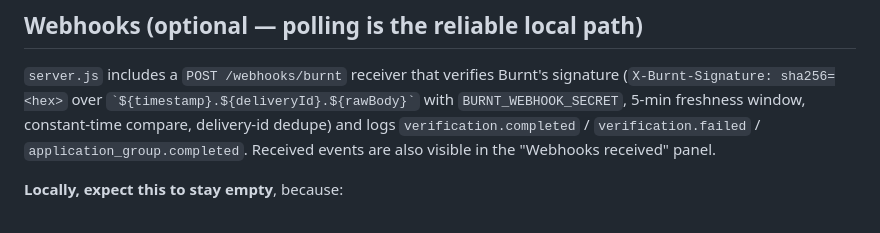
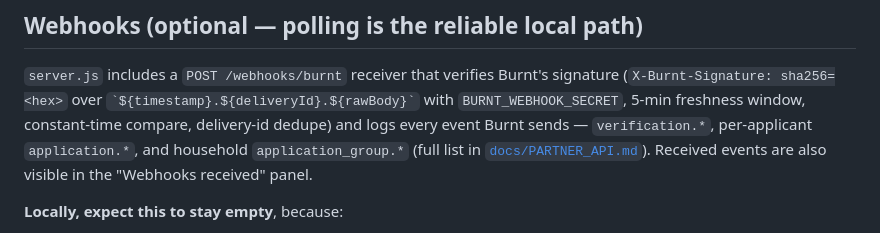
Before and after one commit to burnt-labs/screening-partner-demo, a Markdown page: README.md, the part around the change. GitHub-like rendering.

```diff
--- a/README.md
+++ b/README.md
@@ -98,8 +98,9 @@ endpoint, so the card must be attached **at unit-create time** for a later landl
 `server.js` includes a `POST /webhooks/burnt` receiver that verifies Burnt's signature
 (`X-Burnt-Signature: sha256=<hex>` over `` `${timestamp}.${deliveryId}.${rawBody}` `` with
 `BURNT_WEBHOOK_SECRET`, 5-min freshness window, constant-time compare, delivery-id dedupe) and logs
-`verification.completed` / `verification.failed` / `application_group.completed`. Received events are also
-visible in the "Webhooks received" panel.
+every event Burnt sends — `verification.*`, per-applicant `application.*`, and household
+`application_group.*` (full list in [`docs/PARTNER_API.md`](docs/PARTNER_API.md#webhooks)). Received events
+are also visible in the "Webhooks received" panel.
 
 **Locally, expect this to stay empty**, because:
 
```
Also changed, not shown: docs/PARTNER_API.md (+7 -2 lines).
